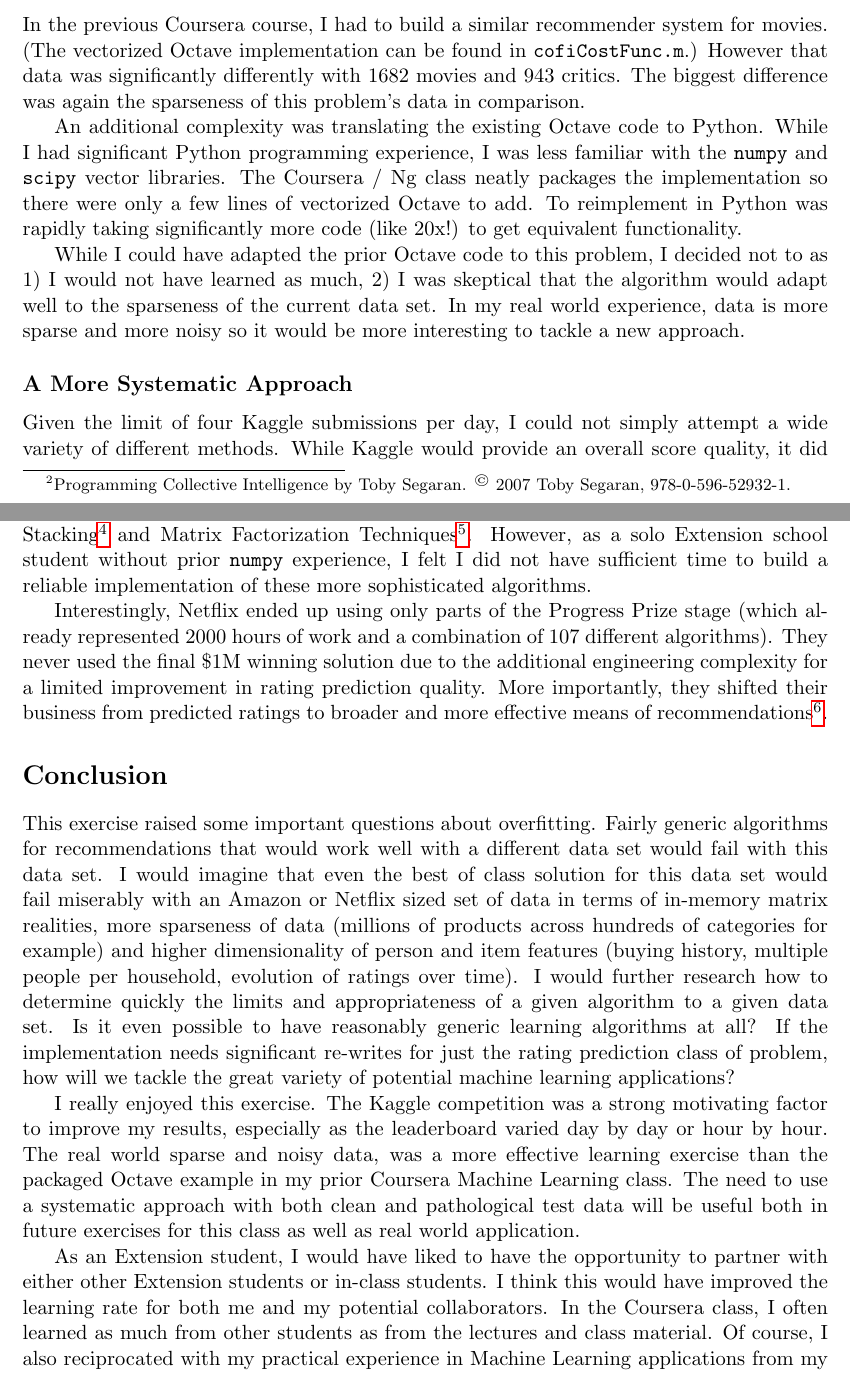
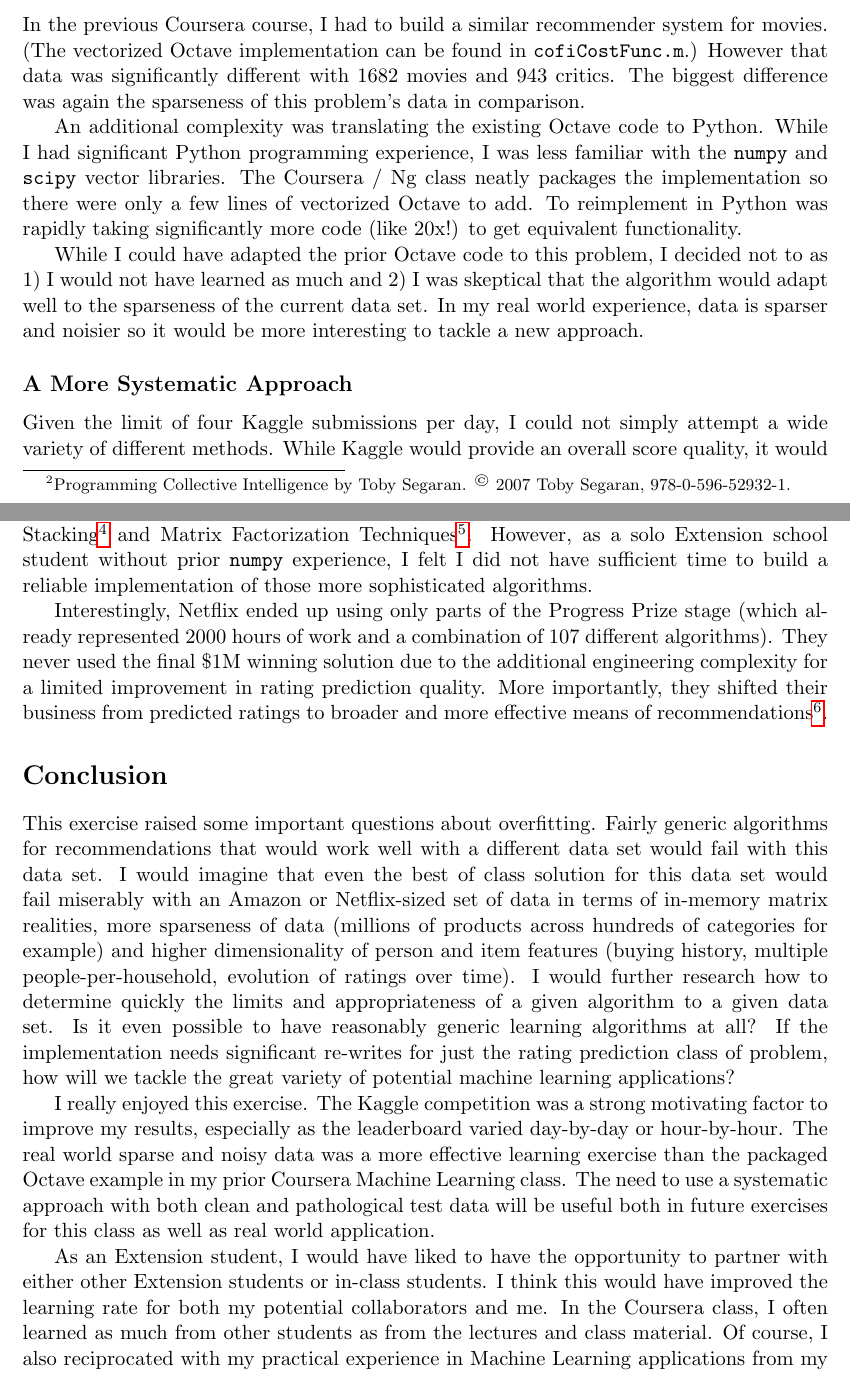
Before and after one commit to wihl/cs181-spring2014, a LaTeX document (Practical1/writeup/writeup.tex): two parts of pages 3 and 5 of 6, joined at a grey line, cut so that both start at the same text. Compiled offline with pdfLaTeX.

Commit message:
grammar fixes by Elise

```diff
--- a/Practical1/writeup/writeup.tex
+++ b/Practical1/writeup/writeup.tex
@@ -73,15 +73,15 @@ Unfortunately Pearson distance is not very effective with sparse data. Given tha
 
 \subsection*{Collaborative Filtering with Regularized Gradient}
 
-\par In the previous Coursera course, I had to build a similar recommender system for movies. (The vectorized Octave implementation can be found in \texttt{cofiCostFunc.m}.) However that data was significantly differently with 1682 movies and 943 critics. The biggest difference was again the sparseness of this problem's data in comparison.
+\par In the previous Coursera course, I had to build a similar recommender system for movies. (The vectorized Octave implementation can be found in \texttt{cofiCostFunc.m}.) However that data was significantly different with 1682 movies and 943 critics. The biggest difference was again the sparseness of this problem's data in comparison.
 
 An additional complexity was translating the existing Octave code to Python. While I had significant Python programming experience, I was less familiar with the \texttt{numpy} and \texttt{scipy} vector libraries. The Coursera / Ng class neatly packages the implementation so there were only a few lines of vectorized Octave to add. To reimplement in Python was rapidly taking significantly more code (like 20x!) to get equivalent functionality.
 
-While I could have adapted the prior Octave code to this problem, I decided not to as 1) I would not have learned as much, 2) I was skeptical that the algorithm would adapt well to the sparseness of the current data set. In my real world experience, data is more sparse and more noisy so it would be more interesting to tackle a new approach.
+While I could have adapted the prior Octave code to this problem, I decided not to as 1) I would not have learned as much and 2) I was skeptical that the algorithm would adapt well to the sparseness of the current data set. In my real world experience, data is sparser and noisier so it would be more interesting to tackle a new approach.
 
 \subsection*{A More Systematic Approach}
 
-Given the limit of four Kaggle submissions per day, I could not simply attempt a wide variety of different methods. While Kaggle would provide an overall score quality, it did provide enough fine-grained feedback as to which cases were lowering the score. Also, each execution was taking up to 20 minutes on my laptop. So I chose a more systematic approach. First, I created a very simple set of training data. This synthetic training data allowed me to exercise a variety of different permutations and edge cases.
+Given the limit of four Kaggle submissions per day, I could not simply attempt a wide variety of different methods. While Kaggle would provide an overall score quality, it would not provide enough fine-grained feedback as to which cases were lowering the score. Also, each execution was taking up to 20 minutes on my laptop. So I chose a more systematic approach. First, I created a very simple set of training data. This synthetic training data allowed me to exercise a variety of different permutations and edge cases.
 
 Normal cases:
 \begin{itemize}
@@ -115,17 +115,17 @@ Since Cosine distance works well with sparse data, it significantly improved the
 
 \subsection*{Researching the Netflix Solutions}
 
-I read and reviewed the winning Netflix solutions, specifically, Feature-Weighted Linear Stacking\footnote{Sill, et al. http://arxiv.org/pdf/0911.0460.pdf} and Matrix Factorization Techniques\footnote{Volinsky et al. http://www2.research.att.com/~volinsky/papers/ieeecomputer.pdf}. However, as a solo Extension school student without prior \texttt{numpy} experience, I felt I did not have sufficient time to build a reliable implementation of these more sophisticated algorithms.
+I read and reviewed the winning Netflix solutions, specifically, Feature-Weighted Linear Stacking\footnote{Sill, et al. http://arxiv.org/pdf/0911.0460.pdf} and Matrix Factorization Techniques\footnote{Volinsky et al. http://www2.research.att.com/~volinsky/papers/ieeecomputer.pdf}. However, as a solo Extension school student without prior \texttt{numpy} experience, I felt I did not have sufficient time to build a reliable implementation of those more sophisticated algorithms.
 
 Interestingly, Netflix ended up using only parts of the Progress Prize stage (which already represented 2000 hours of work and a combination of 107 different algorithms). They never used the final \$1M winning solution due to the additional engineering complexity for a limited improvement in rating prediction quality. More importantly, they shifted their business from predicted ratings to broader and more effective means of recommendations\footnote{http://techblog.netflix.com/2012/04/netflix-recommendations-beyond-5-stars.html}.
 
 \section*{Conclusion}
 
-This exercise raised some important questions about overfitting. Fairly generic algorithms for recommendations that would work well with a different data set would fail with this data set. I would imagine that even the best of class solution for this data set would fail miserably with an Amazon or Netflix sized set of data in terms of in-memory matrix realities, more sparseness of data (millions of products across hundreds of categories for example) and higher dimensionality of person and item features (buying history, multiple people per household, evolution of ratings over time). I would further research how to determine quickly the limits and appropriateness of a given algorithm to a given data set. Is it even possible to have reasonably generic learning algorithms at all? If the implementation needs significant re-writes for just the rating prediction class of problem, how will we tackle the great variety of potential machine learning applications?
+This exercise raised some important questions about overfitting. Fairly generic algorithms for recommendations that would work well with a different data set would fail with this data set. I would imagine that even the best of class solution for this data set would fail miserably with an Amazon or Netflix-sized set of data in terms of in-memory matrix realities, more sparseness of data (millions of products across hundreds of categories for example) and higher dimensionality of person and item features (buying history, multiple people-per-household, evolution of ratings over time). I would further research how to determine quickly the limits and appropriateness of a given algorithm to a given data set. Is it even possible to have reasonably generic learning algorithms at all? If the implementation needs significant re-writes for just the rating prediction class of problem, how will we tackle the great variety of potential machine learning applications?
 
-I really enjoyed this exercise. The Kaggle competition was a strong motivating factor to improve my results, especially as the leaderboard varied day by day or hour by hour. The real world sparse and noisy data, was a more effective learning exercise than the packaged Octave example in my prior Coursera Machine Learning class. The need to use a systematic approach with both clean and pathological test data will be useful both in future exercises for this class as well as real world application.
+I really enjoyed this exercise. The Kaggle competition was a strong motivating factor to improve my results, especially as the leaderboard varied day-by-day or hour-by-hour. The real world sparse and noisy data was a more effective learning exercise than the packaged Octave example in my prior Coursera Machine Learning class. The need to use a systematic approach with both clean and pathological test data will be useful both in future exercises for this class as well as real world application.
 
-As an Extension student, I would have liked to have the opportunity to partner with either other Extension students or in-class students. I think this would have improved the learning rate for both me and my potential collaborators. In the Coursera class, I often learned as much from other students as from the lectures and class material. Of course, I also reciprocated with my practical experience in Machine Learning applications from my day job. Education is becoming a blend of in-class and on-line learning. Like the Kaggle competition, mixing the two would be a more modern, more effective approach. Ensemble learning for the classroom!
+As an Extension student, I would have liked to have the opportunity to partner with either other Extension students or in-class students. I think this would have improved the learning rate for both my potential collaborators and me. In the Coursera class, I often learned as much from other students as from the lectures and class material. Of course, I also reciprocated with my practical experience in Machine Learning applications from my day job. Education is becoming a blend of in-class and on-line learning. Like the Kaggle competition, mixing the two would be a more modern, more effective approach. Ensemble learning for the classroom!
 
 
 \end{document}
```
Also changed, not shown: Practical1/writeup/writeup.pdf, Practical1/writeup/writeup.tex (6 more changed lines).
